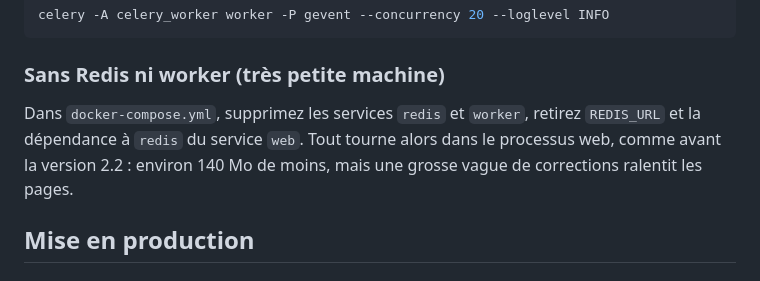
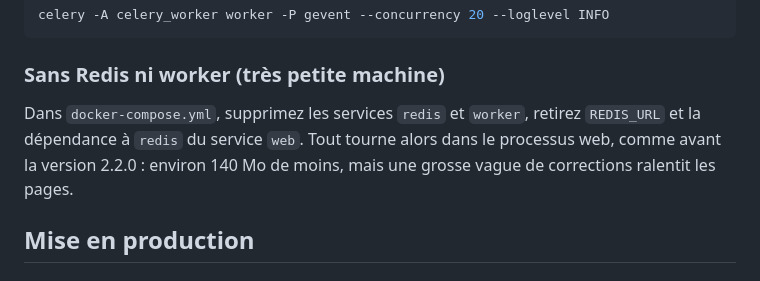
Before and after one commit to degun-osint/BrainNotFound, a Markdown page: docs/self-hosting.md, the part around the change. GitHub-like rendering.

```diff
--- a/docs/self-hosting.md
+++ b/docs/self-hosting.md
@@ -111,7 +111,7 @@ celery -A celery_worker worker -P gevent --concurrency 20 --loglevel INFO
 
 ### Sans Redis ni worker (très petite machine)
 
-Dans `docker-compose.yml`, supprimez les services `redis` et `worker`, retirez `REDIS_URL` et la dépendance à `redis` du service `web`. Tout tourne alors dans le processus web, comme avant la version 2.2 : environ 140 Mo de moins, mais une grosse vague de corrections ralentit les pages.
+Dans `docker-compose.yml`, supprimez les services `redis` et `worker`, retirez `REDIS_URL` et la dépendance à `redis` du service `web`. Tout tourne alors dans le processus web, comme avant la version 2.2.0 : environ 140 Mo de moins, mais une grosse vague de corrections ralentit les pages.
 
 ## Mise en production
 
```
Also changed, not shown: CHANGELOG.md (+1 -1 lines).
